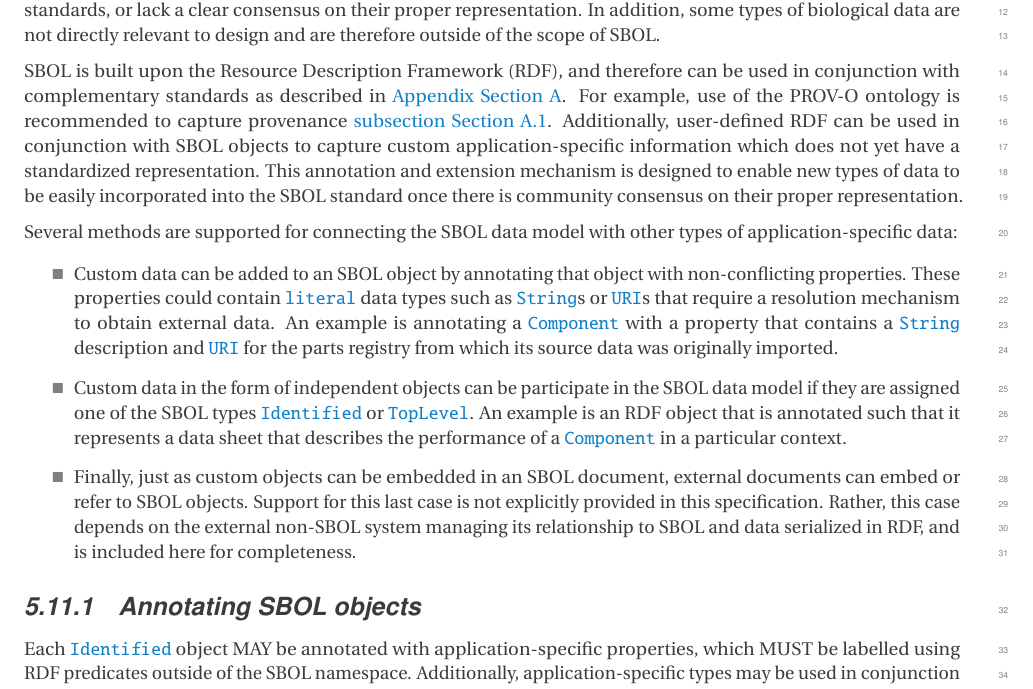
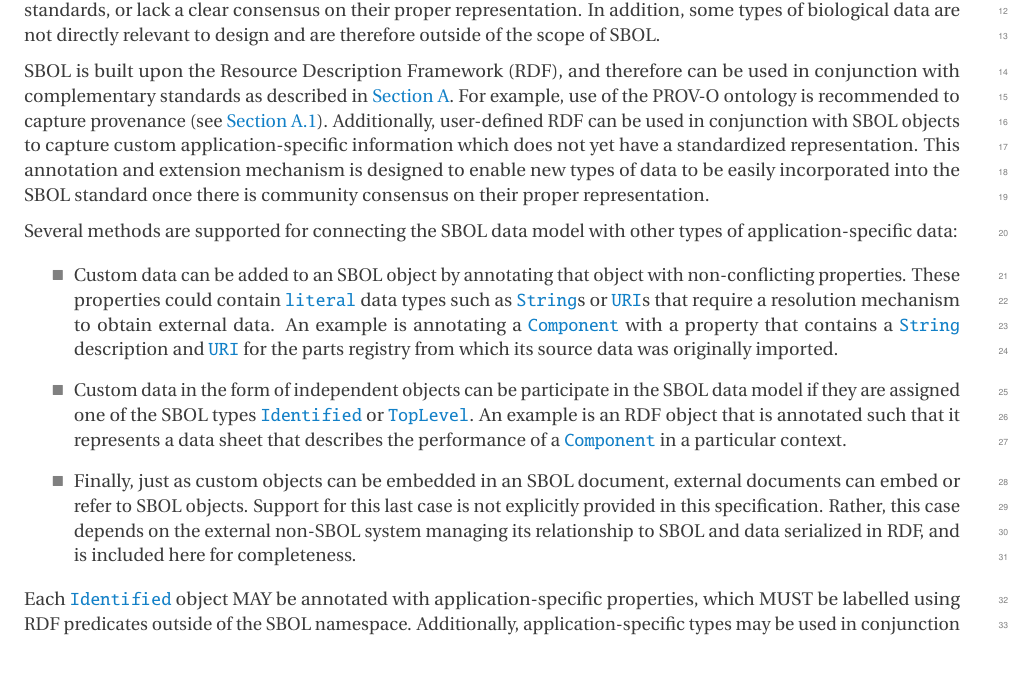
Before and after one commit to SynBioDex/SBOL-specification, a LaTeX document (sbol3.tex, which reads annotation.tex): part of page 35 of 91, cut so that both start at the same text, the shorter picture padded with empty space. Compiled offline with pdfLaTeX.

Commit message:
Update annotation

```diff
--- a/annotation.tex
+++ b/annotation.tex
@@ -4,7 +4,7 @@
 
 SBOL intentionally does not attempt to describe how all types of biological design data should be captured, since many of these data types (e.g., biological context and design performance metrics) are already covered by other standards, or lack a clear consensus on their proper representation. In addition, some types of biological data are not directly relevant to design and are therefore outside of the scope of SBOL.
 
-SBOL is built upon the Resource Description Framework (RDF), and therefore can be used in conjunction with complementary standards as described in \autoref{sec:complementaryStandards}.  For example, use of the PROV-O ontology is recommended to capture provenance \autoref{sec:provenance}.  Additionally, user-defined RDF can be used in conjunction with SBOL objects to capture custom application-specific information which does not yet have a standardized representation.  This annotation and extension mechanism is designed to enable new types of data to be easily incorporated into the SBOL standard once there is community consensus on their proper representation.
+SBOL is built upon the Resource Description Framework (RDF), and therefore can be used in conjunction with complementary standards as described in \ref{sec:complementaryStandards}.  For example, use of the PROV-O ontology is recommended to capture provenance (see \ref{sec:provenance}).  Additionally, user-defined RDF can be used in conjunction with SBOL objects to capture custom application-specific information which does not yet have a standardized representation.  This annotation and extension mechanism is designed to enable new types of data to be easily incorporated into the SBOL standard once there is community consensus on their proper representation.
 
 Several methods are supported for connecting the SBOL data model with other types of application-specific data:
 
@@ -14,17 +14,6 @@ Several methods are supported for connecting the SBOL data model with other type
 \item Finally, just as custom objects can be embedded in an  SBOL document, external documents can embed or refer to SBOL objects. Support for this last case is not explicitly provided in this specification. Rather, this case depends on the external non-SBOL system managing its relationship to SBOL and data serialized in RDF, and is included here for completeness.
 \end{itemize}
 
-\subsubsection{Annotating SBOL objects}
-% whole set of labels for the properties defined herein
-\label{sec:qName}
-\label{sec:QName}
-\label{sec:value}
-\label{sec:Annotation}
-\label{sec:AnnotationValue}
-\label{sec:NestedAnnotations}
-\label{sec:nestedQName}
-\label{sec:nestedURI}
-
 Each \sbol{Identified} object MAY be annotated with application-specific properties, which MUST be labelled using RDF predicates outside of the SBOL namespace.  Additionally, application-specific types may be used in conjunction with the SBOL data model. These application-specific types MUST have two \sbol{rdf:type} properties: one type outside of the SBOL namespace AND an additional SBOL type of either:
 
 \begin{itemize}
```
